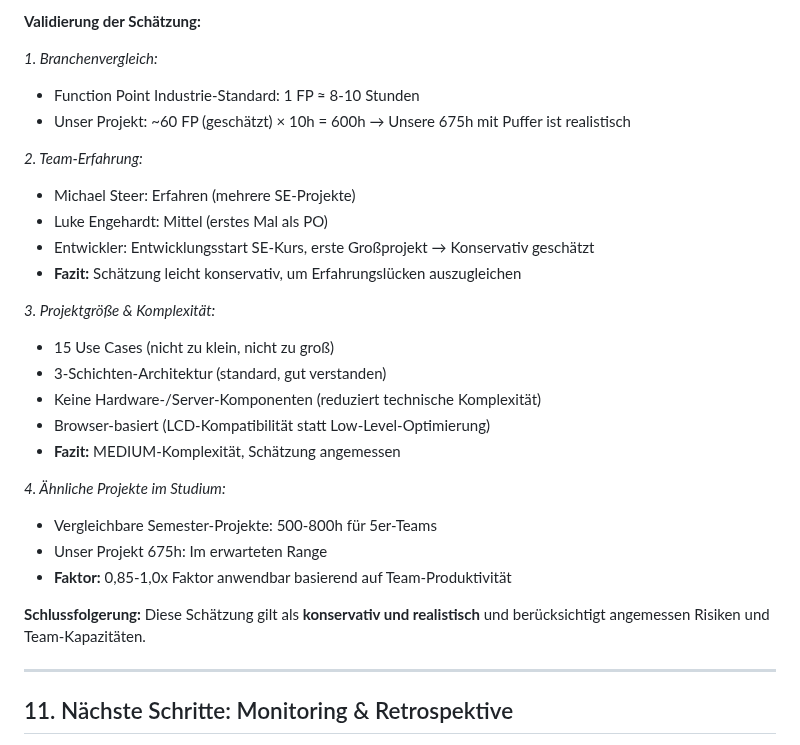
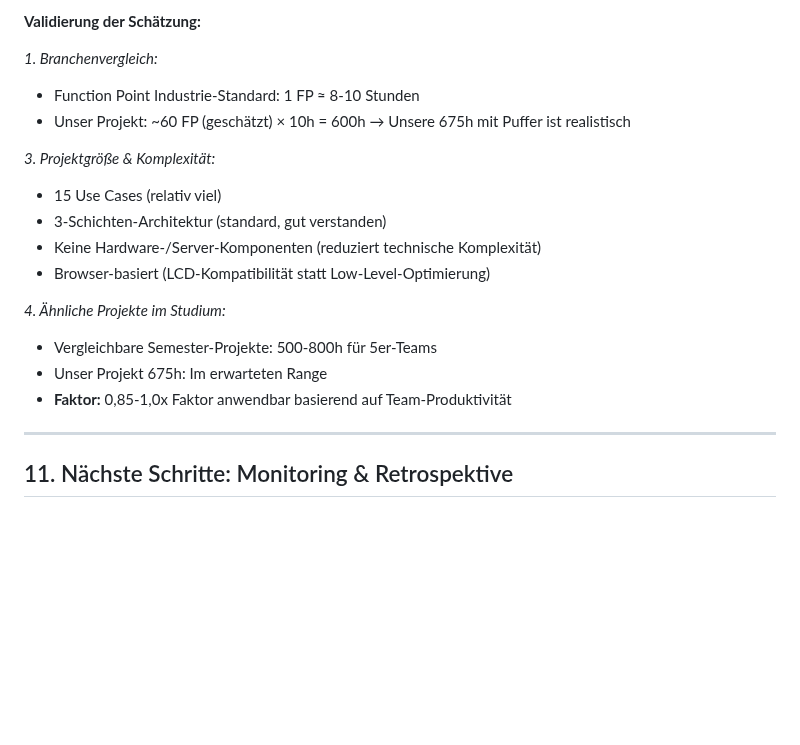
Before and after one commit to Michhiiii/StudyQuest, a Markdown page: 08_Aufwandsschaetzung/Aufwandsschaetzung_Initial.md, the part around one of its changes. GitHub-like rendering; blank space fills up the shorter version.

```diff
--- a/08_Aufwandsschaetzung/Aufwandsschaetzung_Initial.md
+++ b/08_Aufwandsschaetzung/Aufwandsschaetzung_Initial.md
@@ -247,25 +213,16 @@ SDP (M2)
 - Function Point Industrie-Standard: 1 FP ≈ 8-10 Stunden
 - Unser Projekt: ~60 FP (geschätzt) × 10h = 600h → Unsere 675h mit Puffer ist realistisch
 
-*2. Team-Erfahrung:*
-- Michael Steer: Erfahren (mehrere SE-Projekte)
-- Luke Engehardt: Mittel (erstes Mal als PO)
-- Entwickler: Entwicklungsstart SE-Kurs, erste Großprojekt → Konservativ geschätzt
-- **Fazit:** Schätzung leicht konservativ, um Erfahrungslücken auszugleichen
-
 *3. Projektgröße & Komplexität:*
-- 15 Use Cases (nicht zu klein, nicht zu groß)
+- 15 Use Cases (relativ viel)
 - 3-Schichten-Architektur (standard, gut verstanden)
 - Keine Hardware-/Server-Komponenten (reduziert technische Komplexität)
 - Browser-basiert (LCD-Kompatibilität statt Low-Level-Optimierung)
-- **Fazit:** MEDIUM-Komplexität, Schätzung angemessen
 
 *4. Ähnliche Projekte im Studium:*
 - Vergleichbare Semester-Projekte: 500-800h für 5er-Teams
 - Unser Projekt 675h: Im erwarteten Range
 - **Faktor:** 0,85-1,0x Faktor anwendbar basierend auf Team-Produktivität
-
-**Schlussfolgerung:** Diese Schätzung gilt als **konservativ und realistisch** und berücksichtigt angemessen Risiken und Team-Kapazitäten.
 
 ---
 
```
Also changed, not shown: other parts of 08_Aufwandsschaetzung/Aufwandsschaetzung_Initial.md (+1 -56 lines).
